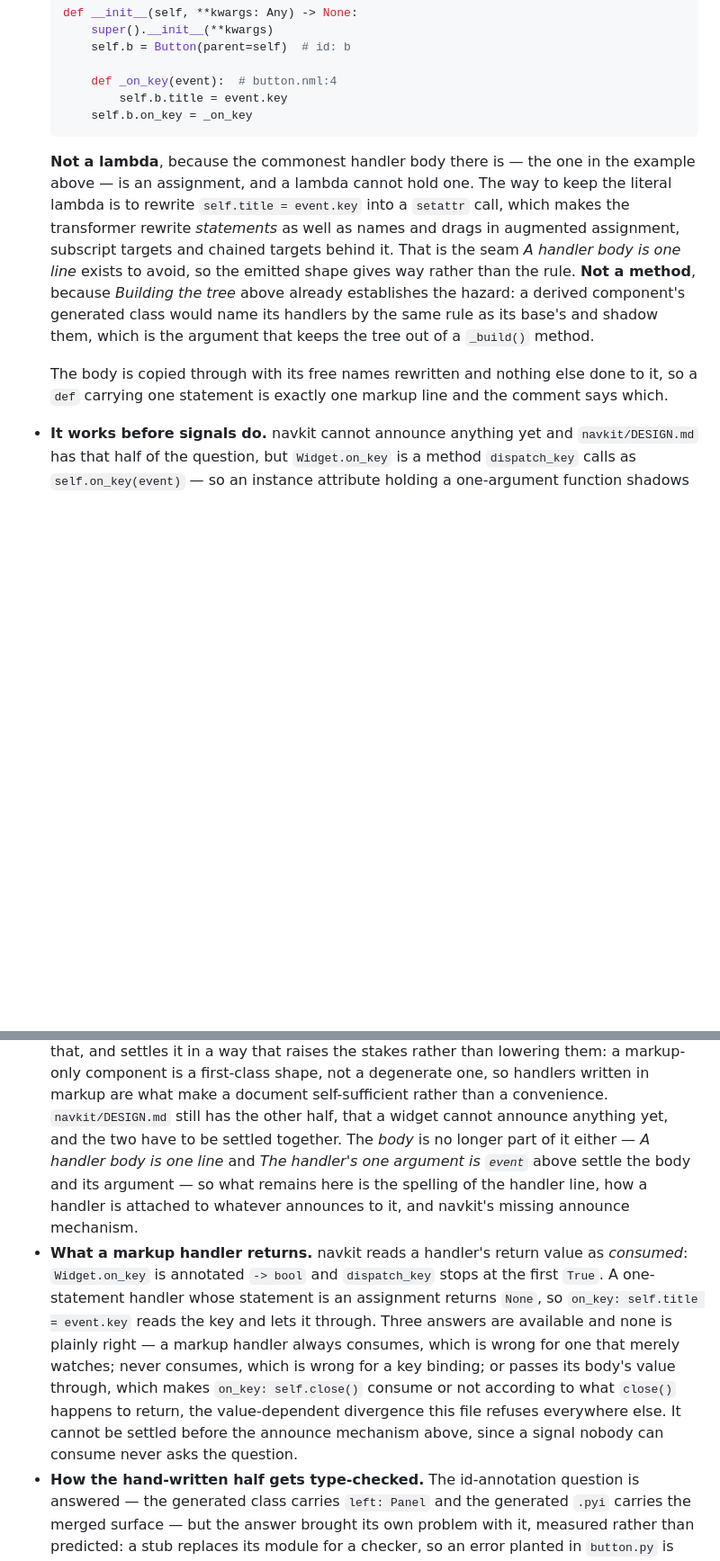
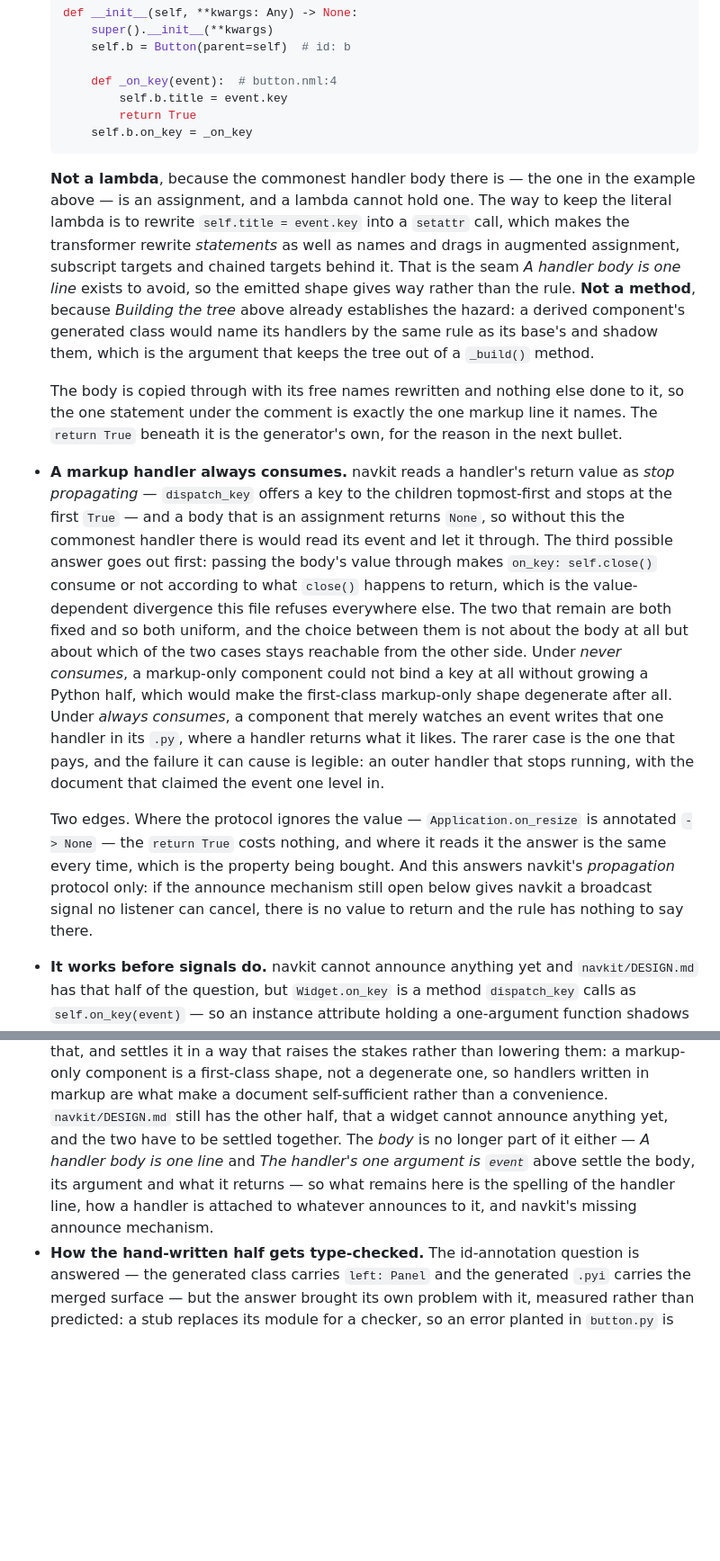
Before and after one commit to yogsagot/navigator, a Markdown page: navml/DESIGN.md, 2 parts joined by grey strips. Shown at 90% size. GitHub-like rendering; blank space fills up the shorter version.

Commit message:
Event rules

````diff
--- a/navml/DESIGN.md
+++ b/navml/DESIGN.md
@@ -1159,6 +1159,7 @@ that section's own reason: a document allowed to declare `id: event` or `propert
 
       def _on_key(event):  # button.nml:4
           self.b.title = event.key
+          return True
       self.b.on_key = _on_key
   ```
 
@@ -1170,8 +1171,25 @@ that section's own reason: a document allowed to declare `id: event` or `propert
   hazard: a derived component's generated class would name its handlers by the same rule as its base's and shadow them,
   which is the argument that keeps the tree out of a `_build()` method.
 
-  The body is copied through with its free names rewritten and nothing else done to it, so a `def` carrying one
-  statement is exactly one markup line and the comment says which.
+  The body is copied through with its free names rewritten and nothing else done to it, so the one statement under
+  the comment is exactly the one markup line it names. The `return True` beneath it is the generator's own, for the
+  reason in the next bullet.
+- **A markup handler always consumes.** navkit reads a handler's return value as *stop propagating* — `dispatch_key`
+  offers a key to the children topmost-first and stops at the first `True` — and a body that is an assignment returns
+  `None`, so without this the commonest handler there is would read its event and let it through. The third possible
+  answer goes out first: passing the body's value through makes `on_key: self.close()` consume or not according to what
+  `close()` happens to return, which is the value-dependent divergence this file refuses everywhere else. The two that
+  remain are both fixed and so both uniform, and the choice between them is not about the body at all but about which
+  of the two cases stays reachable from the other side. Under *never consumes*, a markup-only component could not bind
+  a key at all without growing a Python half, which would make the first-class markup-only shape degenerate after all.
+  Under *always consumes*, a component that merely watches an event writes that one handler in its `.py`, where a
+  handler returns what it likes. The rarer case is the one that pays, and the failure it can cause is legible: an outer
+  handler that stops running, with the document that claimed the event one level in.
+
+  Two edges. Where the protocol ignores the value — `Application.on_resize` is annotated `-> None` — the `return True`
+  costs nothing, and where it reads it the answer is the same every time, which is the property being bought. And this
+  answers navkit's *propagation* protocol only: if the announce mechanism still open below gives navkit a broadcast
+  signal no listener can cancel, there is no value to return and the rule has nothing to say there.
 - **It works before signals do.** navkit cannot announce anything yet and `navkit/DESIGN.md` has that half of the
   question, but `Widget.on_key` is a method `dispatch_key` calls as `self.on_key(event)` — so an instance attribute
   holding a one-argument function shadows the method and is called with precisely the argument this rule names. Key and
@@ -1296,17 +1314,9 @@ question that the *Parts* argument in
   them: a markup-only component is a first-class shape, not a degenerate one, so handlers written in markup are what
   make a document self-sufficient rather than a convenience. `navkit/DESIGN.md` still has the other half, that a widget
   cannot announce anything yet, and the two have to be settled together. The *body* is no longer part of it either —
-  *A handler body is one line* and *The handler's one argument is `event`* above settle the body and its argument — so
-  what remains here is the spelling of the handler line, how a handler is attached to whatever announces to it, and
-  navkit's missing announce mechanism.
-- **What a markup handler returns.** navkit reads a handler's return value as *consumed*: `Widget.on_key` is annotated
-  `-> bool` and `dispatch_key` stops at the first `True`. A one-statement handler whose statement is an assignment
-  returns `None`, so `on_key: self.title = event.key` reads the key and lets it through. Three answers are available
-  and none is plainly right — a markup handler always consumes, which is wrong for one that merely watches; never
-  consumes, which is wrong for a key binding; or passes its body's value through, which makes `on_key: self.close()`
-  consume or not according to what `close()` happens to return, the value-dependent divergence this file refuses
-  everywhere else. It cannot be settled before the announce mechanism above, since a signal nobody can consume never
-  asks the question.
+  *A handler body is one line* and *The handler's one argument is `event`* above settle the body, its argument and what
+  it returns — so what remains here is the spelling of the handler line, how a handler is attached to whatever
+  announces to it, and navkit's missing announce mechanism.
 - **How the hand-written half gets type-checked.** The id-annotation question is answered — the generated class carries
   `left: Panel` and the generated `.pyi` carries the merged surface — but the answer brought its own problem with it,
   measured rather than predicted: a stub replaces its module for a checker, so an error planted in `button.py` is not
````
Also changed, not shown: CLAUDE.md (+4 -2 lines).
